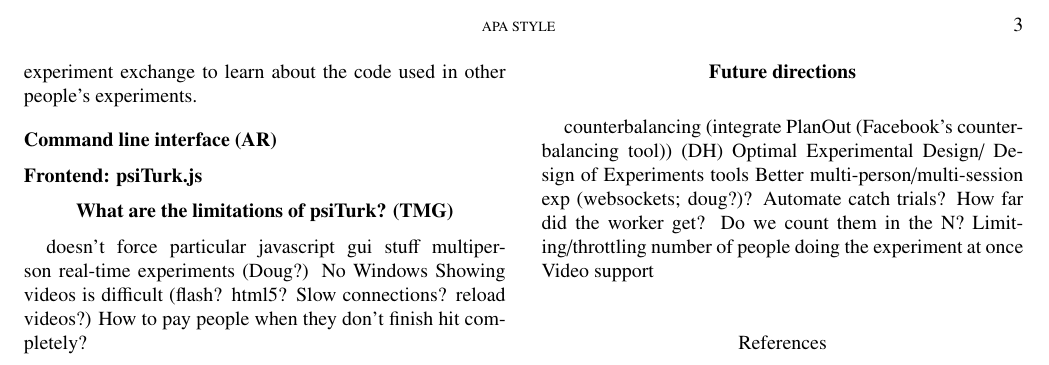
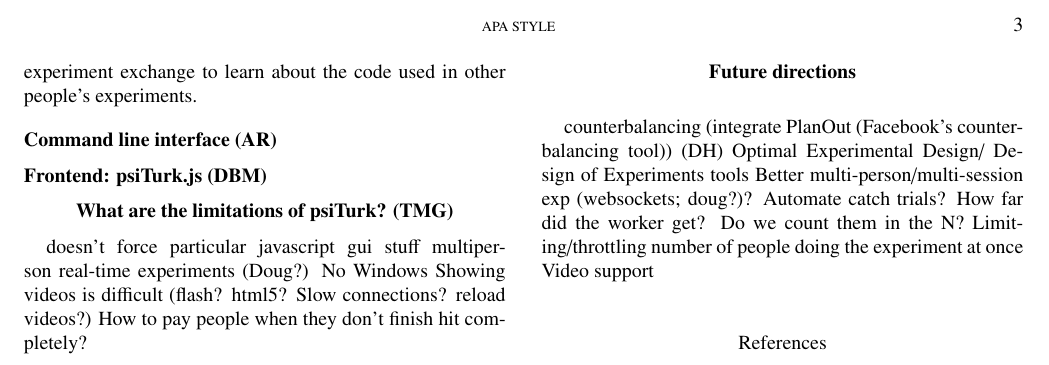
Before and after one commit to NYUCCL/psiturk-manuscript, a LaTeX paper (psiturk.tex): part of page 3 of 3, cut so that both start at the same text. Compiled offline with pdfLaTeX.

Commit message:
psiturk.js is on me

```diff
--- a/psiturk.tex
+++ b/psiturk.tex
@@ -138,7 +138,7 @@ The experiment exchange allows researchers to share the code for psiTurk-compati
 \subsection{Command line interface (AR)}
 
 
-\subsection{Frontend: psiTurk.js}
+\subsection{Frontend: psiTurk.js (DBM)}
 
 
 \section{What are the limitations of psiTurk? (TMG)}
```
Also changed, not shown: psiturk.pdf.
